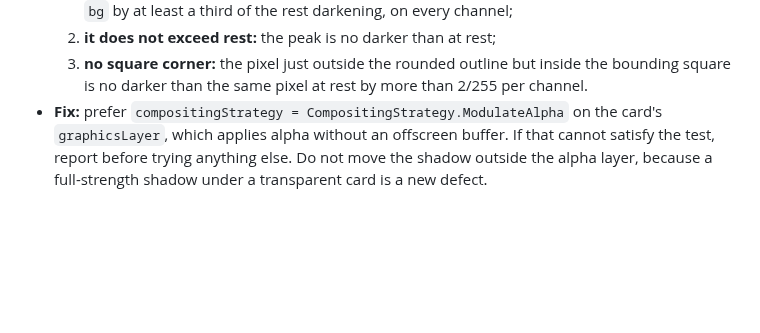
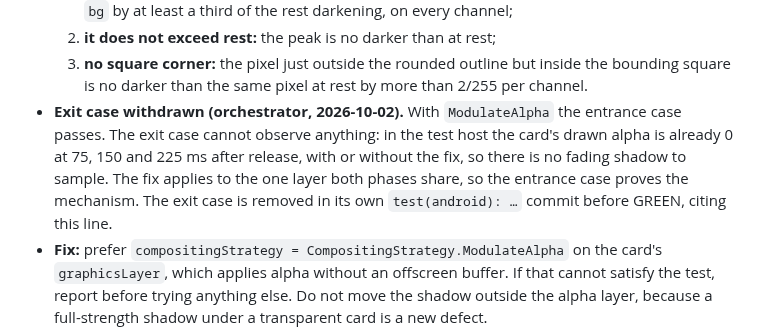
Before and after one commit to irodriguez-io/News-Agregator, a Markdown page: specs/030-android-toast-shadows-content-cap/slices.md, the part around the change. GitHub-like rendering; blank space fills up the shorter version.

Commit message:
docs(spec): 030 — withdraw the fading-shadow exit case (card already transparent at 75 ms)
Co-Authored-By: Claude Opus 5.5 <noreply@anthropic.com>

```diff
--- a/specs/030-android-toast-shadows-content-cap/slices.md
+++ b/specs/030-android-toast-shadows-content-cap/slices.md
@@ -206,6 +206,7 @@ there is no offscreen layer, and the corners come out round.
   2. **it does not exceed rest:** the peak is no darker than at rest;
   3. **no square corner:** the pixel just outside the rounded outline but inside the bounding square is no
      darker than the same pixel at rest by more than 2/255 per channel.
+- **Exit case withdrawn (orchestrator, 2026-10-02).** With `ModulateAlpha` the entrance case passes. The exit case cannot observe anything: in the test host the card's drawn alpha is already 0 at 75, 150 and 225 ms after release, with or without the fix, so there is no fading shadow to sample. The fix applies to the one layer both phases share, so the entrance case proves the mechanism. The exit case is removed in its own `test(android): …` commit before GREEN, citing this line.
 - **Fix:** prefer `compositingStrategy = CompositingStrategy.ModulateAlpha` on the card's `graphicsLayer`,
   which applies alpha without an offscreen buffer. If that cannot satisfy the test, report before trying
   anything else. Do not move the shadow outside the alpha layer, because a full-strength shadow under a
```
